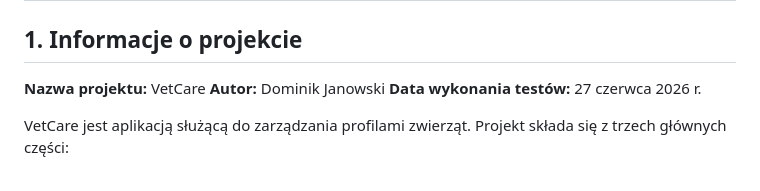
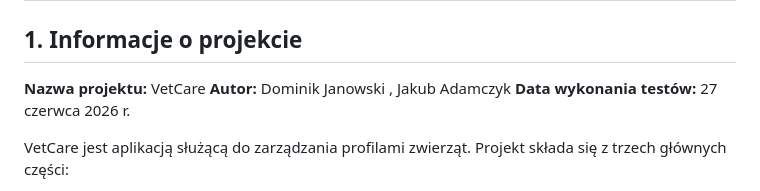
Before and after one commit to Domin-owski/VetCare, a Markdown page: docs/RAPORT_TESTOW.md, the part around the change. Drawn GitHub-style.

Commit message:
Poprawiono raport z testow

```diff
--- a/docs/RAPORT_TESTOW.md
+++ b/docs/RAPORT_TESTOW.md
@@ -3,7 +3,7 @@
 ## 1. Informacje o projekcie
 
 **Nazwa projektu:** VetCare
-**Autor:** Dominik Janowski
+**Autor:** Dominik Janowski , Jakub Adamczyk
 **Data wykonania testów:** 27 czerwca 2026 r.
 
 VetCare jest aplikacją służącą do zarządzania profilami zwierząt. Projekt składa się z trzech głównych części:
```
